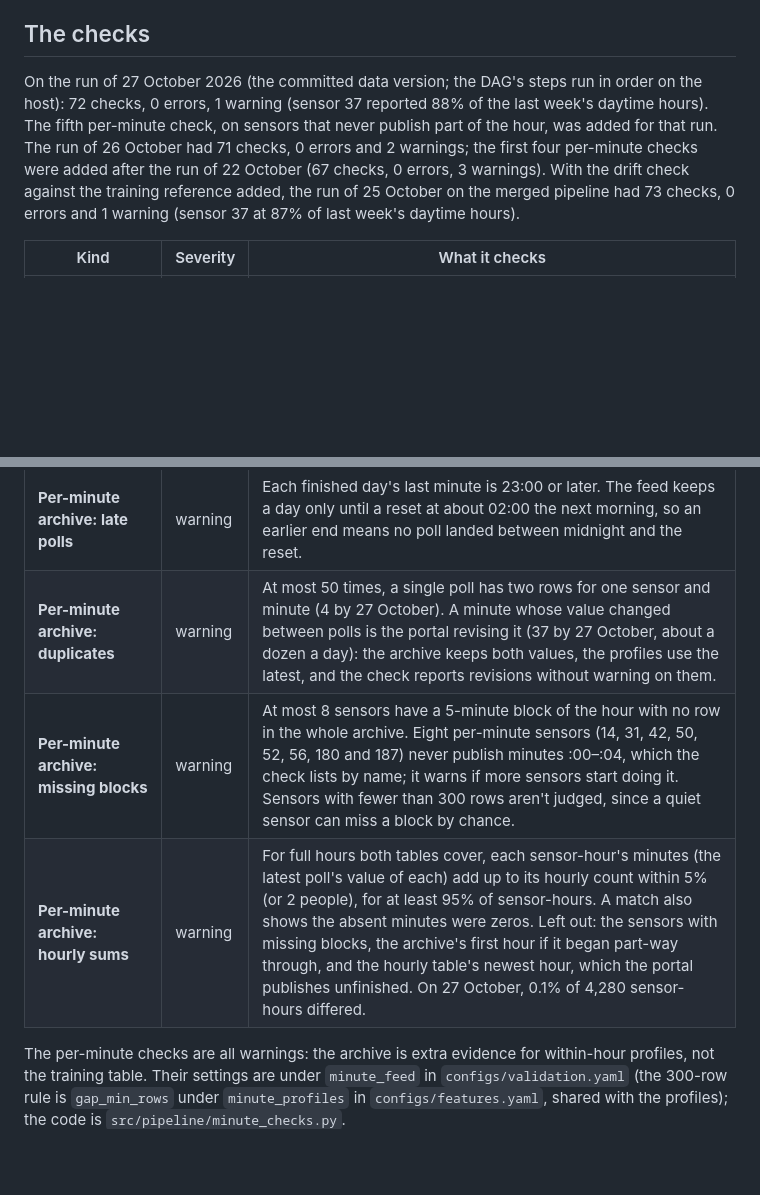
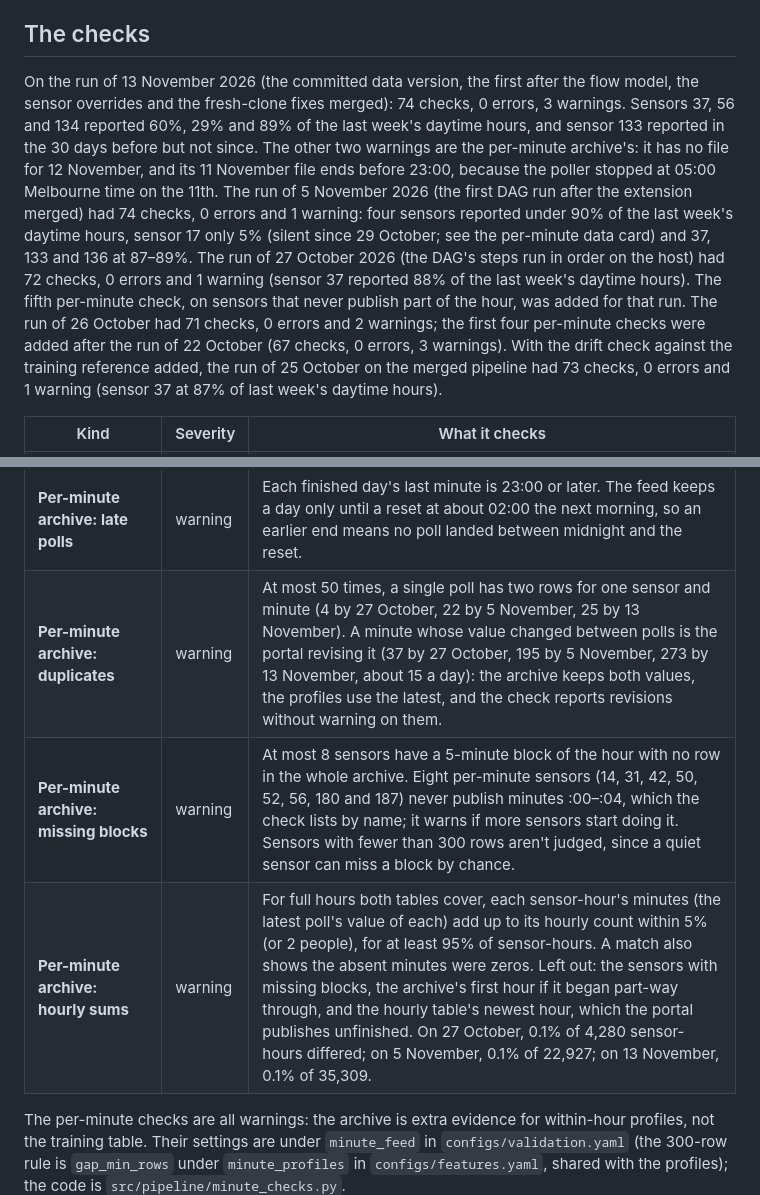
Before and after one commit to romit-basak/Stoa, a Markdown page: docs/pipeline/validation.md, 2 parts joined by grey strips. Rendered like a GitHub page; blank space fills up the shorter version.

```diff
--- a/docs/pipeline/validation.md
+++ b/docs/pipeline/validation.md
@@ -21,7 +21,7 @@ Outliers and stuck sensors are only warned about in the **new hours**: those aft
 
 ## The checks
 
-On the run of 27 October 2026 (the committed data version; the DAG's steps run in order on the host): 72 checks, 0 errors, 1 warning (sensor 37 reported 88% of the last week's daytime hours). The fifth per-minute check, on sensors that never publish part of the hour, was added for that run. The run of 26 October had 71 checks, 0 errors and 2 warnings; the first four per-minute checks were added after the run of 22 October (67 checks, 0 errors, 3 warnings). With the drift check against the training reference added, the run of 25 October on the merged pipeline had 73 checks, 0 errors and 1 warning (sensor 37 at 87% of last week's daytime hours).
+On the run of 13 November 2026 (the committed data version, the first after the flow model, the sensor overrides and the fresh-clone fixes merged): 74 checks, 0 errors, 3 warnings. Sensors 37, 56 and 134 reported 60%, 29% and 89% of the last week's daytime hours, and sensor 133 reported in the 30 days before but not since. The other two warnings are the per-minute archive's: it has no file for 12 November, and its 11 November file ends before 23:00, because the poller stopped at 05:00 Melbourne time on the 11th. The run of 5 November 2026 (the first DAG run after the extension merged) had 74 checks, 0 errors and 1 warning: four sensors reported under 90% of the last week's daytime hours, sensor 17 only 5% (silent since 29 October; see the per-minute data card) and 37, 133 and 136 at 87–89%. The run of 27 October 2026 (the DAG's steps run in order on the host) had 72 checks, 0 errors and 1 warning (sensor 37 reported 88% of the last week's daytime hours). The fifth per-minute check, on sensors that never publish part of the hour, was added for that run. The run of 26 October had 71 checks, 0 errors and 2 warnings; the first four per-minute checks were added after the run of 22 October (67 checks, 0 errors, 3 warnings). With the drift check against the training reference added, the run of 25 October on the merged pipeline had 73 checks, 0 errors and 1 warning (sensor 37 at 87% of last week's daytime hours).
 
 | Kind | Severity | What it checks |
 |---|---|---|
@@ -42,9 +42,9 @@ On the run of 27 October 2026 (the committed data version; the DAG's steps run i
 | **Drift: against the training reference** | warning | Each feature's distribution in the rows a model may use, against the reference the training frame stored (`docs/features/training_frame.md`): a population stability index above 0.25 warns. By default the reference is the latest frame, so this catches a change in how a feature is built; pointed at a deployed model's frame (`drift.training_reference`), it measures drift since that model was trained. |
 | **Per-minute archive: days** | warning | Every Melbourne day since the archive began has a file in `data/raw/melbourne_portal/minute_feed/`. With no archive at all (a clone without bucket access), one passing check says so. |
 | **Per-minute archive: late polls** | warning | Each finished day's last minute is 23:00 or later. The feed keeps a day only until a reset at about 02:00 the next morning, so an earlier end means no poll landed between midnight and the reset. |
-| **Per-minute archive: duplicates** | warning | At most 50 times, a single poll has two rows for one sensor and minute (4 by 27 October). A minute whose value changed between polls is the portal revising it (37 by 27 October, about a dozen a day): the archive keeps both values, the profiles use the latest, and the check reports revisions without warning on them. |
+| **Per-minute archive: duplicates** | warning | At most 50 times, a single poll has two rows for one sensor and minute (4 by 27 October, 22 by 5 November, 25 by 13 November). A minute whose value changed between polls is the portal revising it (37 by 27 October, 195 by 5 November, 273 by 13 November, about 15 a day): the archive keeps both values, the profiles use the latest, and the check reports revisions without warning on them. |
 | **Per-minute archive: missing blocks** | warning | At most 8 sensors have a 5-minute block of the hour with no row in the whole archive. Eight per-minute sensors (14, 31, 42, 50, 52, 56, 180 and 187) never publish minutes :00–:04, which the check lists by name; it warns if more sensors start doing it. Sensors with fewer than 300 rows aren't judged, since a quiet sensor can miss a block by chance. |
-| **Per-minute archive: hourly sums** | warning | For full hours both tables cover, each sensor-hour's minutes (the latest poll's value of each) add up to its hourly count within 5% (or 2 people), for at least 95% of sensor-hours. A match also shows the absent minutes were zeros. Left out: the sensors with missing blocks, the archive's first hour if it began part-way through, and the hourly table's newest hour, which the portal publishes unfinished. On 27 October, 0.1% of 4,280 sensor-hours differed. |
+| **Per-minute archive: hourly sums** | warning | For full hours both tables cover, each sensor-hour's minutes (the latest poll's value of each) add up to its hourly count within 5% (or 2 people), for at least 95% of sensor-hours. A match also shows the absent minutes were zeros. Left out: the sensors with missing blocks, the archive's first hour if it began part-way through, and the hourly table's newest hour, which the portal publishes unfinished. On 27 October, 0.1% of 4,280 sensor-hours differed; on 5 November, 0.1% of 22,927; on 13 November, 0.1% of 35,309. |
 
 The per-minute checks are all warnings: the archive is extra evidence for within-hour profiles, not the training table. Their settings are under `minute_feed` in `configs/validation.yaml` (the 300-row rule is `gap_min_rows` under `minute_profiles` in `configs/features.yaml`, shared with the profiles); the code is `src/pipeline/minute_checks.py`.
 
```
Also changed, not shown: README.md (+5 -5 lines), docs/bias/bias_slicing.md (+4 -3 lines), docs/pipeline/dag_graph_run.png.
